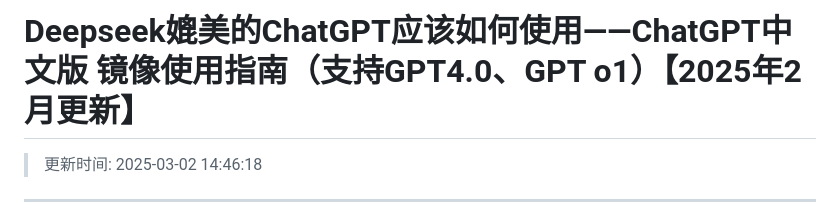
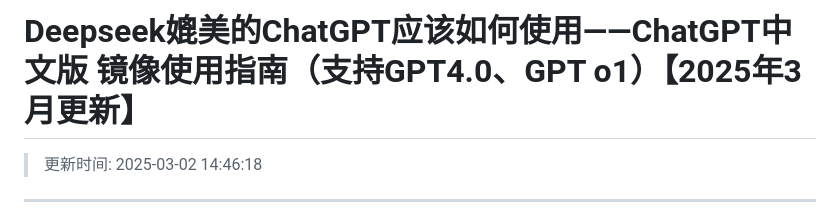
Before and after one commit to chatgpt-chinese-mirrors/Deepseek-ChatGPT-Platform, a Markdown page: README.md, the part around the change. Rendered like a GitHub page.

```diff
--- a/README.md
+++ b/README.md
@@ -1,4 +1,4 @@
-# Deepseek媲美的ChatGPT应该如何使用——ChatGPT中文版 镜像使用指南（支持GPT4.0、GPT o1）【2025年2月更新】
+# Deepseek媲美的ChatGPT应该如何使用——ChatGPT中文版 镜像使用指南（支持GPT4.0、GPT o1）【2025年3月更新】
 >更新时间: 2025-03-02 14:46:18
 ---
 
```
